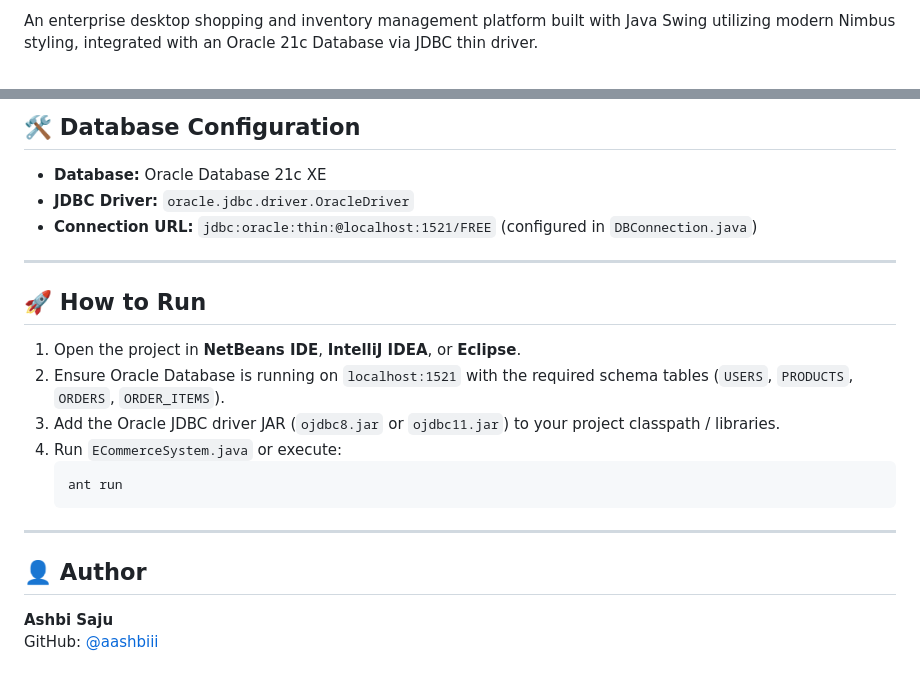
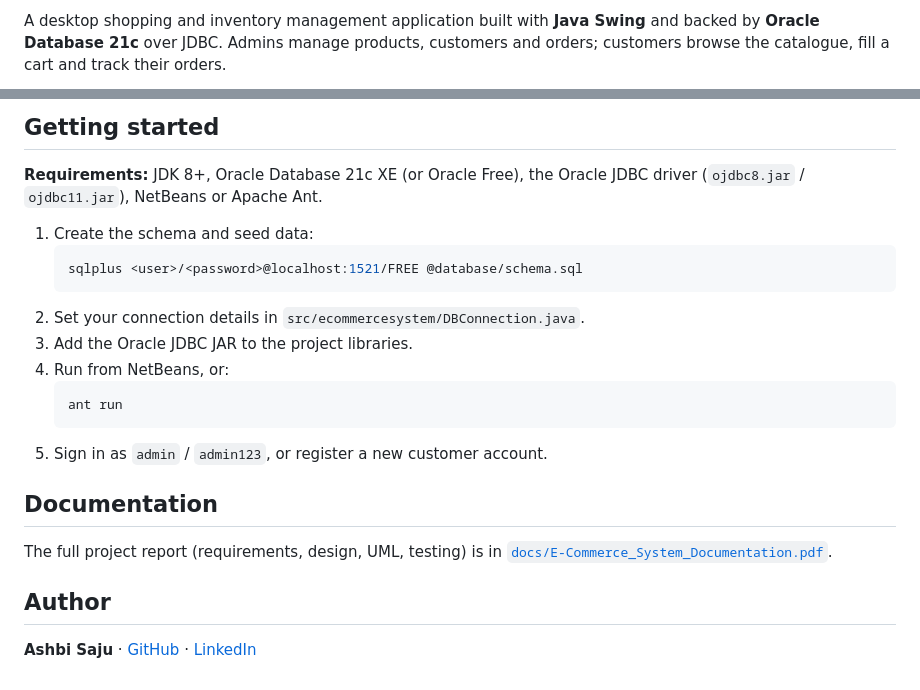
Before and after one commit to aashbiii/ECommerceSystem, a Markdown page: README.md, 2 parts joined by grey strips. GitHub-like rendering.

````diff
--- a/README.md
+++ b/README.md
@@ -7,3 +7,3 @@
 
-An enterprise desktop shopping and inventory management platform built with Java Swing utilizing modern Nimbus styling, integrated with an Oracle 21c Database via JDBC thin driver.
+A desktop shopping and inventory management application built with **Java Swing** and backed by **Oracle Database 21c** over JDBC. Admins manage products, customers and orders; customers browse the catalogue, fill a cart and track their orders.
 
@@ -44,24 +53,24 @@ An enterprise desktop shopping and inventory management platform built with Java
 
-## 🛠️ Database Configuration
+## Getting started
 
-- **Database:** Oracle Database 21c XE
-- **JDBC Driver:** `oracle.jdbc.driver.OracleDriver`
-- **Connection URL:** `jdbc:oracle:thin:@localhost:1521/FREE` (configured in `DBConnection.java`)
+**Requirements:** JDK 8+, Oracle Database 21c XE (or Oracle Free), the Oracle JDBC driver (`ojdbc8.jar` / `ojdbc11.jar`), NetBeans or Apache Ant.
 
----
-
-## 🚀 How to Run
-
-1. Open the project in **NetBeans IDE**, **IntelliJ IDEA**, or **Eclipse**.
-2. Ensure Oracle Database is running on `localhost:1521` with the required schema tables (`USERS`, `PRODUCTS`, `ORDERS`, `ORDER_ITEMS`).
-3. Add the Oracle JDBC driver JAR (`ojdbc8.jar` or `ojdbc11.jar`) to your project classpath / libraries.
-4. Run `ECommerceSystem.java` or execute:
+1. Create the schema and seed data:
+   ```bash
+   sqlplus <user>/<password>@localhost:1521/FREE @database/schema.sql
+   ```
+2. Set your connection details in `src/ecommercesystem/DBConnection.java`.
+3. Add the Oracle JDBC JAR to the project libraries.
+4. Run from NetBeans, or:
    ```bash
    ant run
    ```
+5. Sign in as `admin` / `admin123`, or register a new customer account.
 
----
+## Documentation
 
-## 👤 Author
-**Ashbi Saju**
-GitHub: [@aashbiii](https://github.com/aashbiii)
+The full project report (requirements, design, UML, testing) is in [`docs/E-Commerce_System_Documentation.pdf`](docs/E-Commerce_System_Documentation.pdf).
+
+## Author
+
+**Ashbi Saju** · [GitHub](https://github.com/aashbiii) · [LinkedIn](https://linkedin.com/in/ashbi-saju)
````
Also changed, not shown: other parts of README.md (+39 -30 lines), docs/screenshots/admin_dashboard.png (added), docs/screenshots/login.png (added), docs/screenshots/order_management.png (added), docs/screenshots/product_management.png (added), docs/screenshots/shop_and_cart.png (added), docs/screenshots/uml_class_diagram.png (added), 1 other file.
